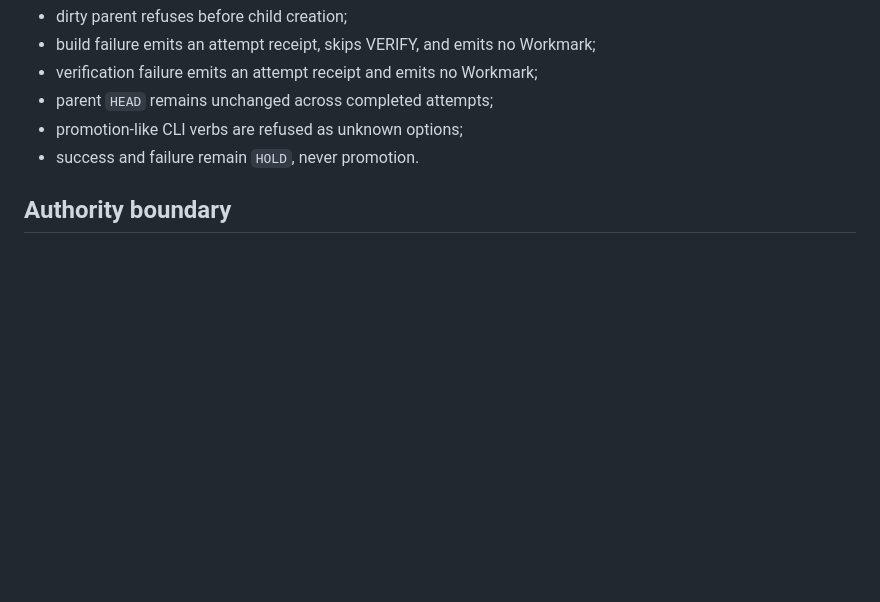
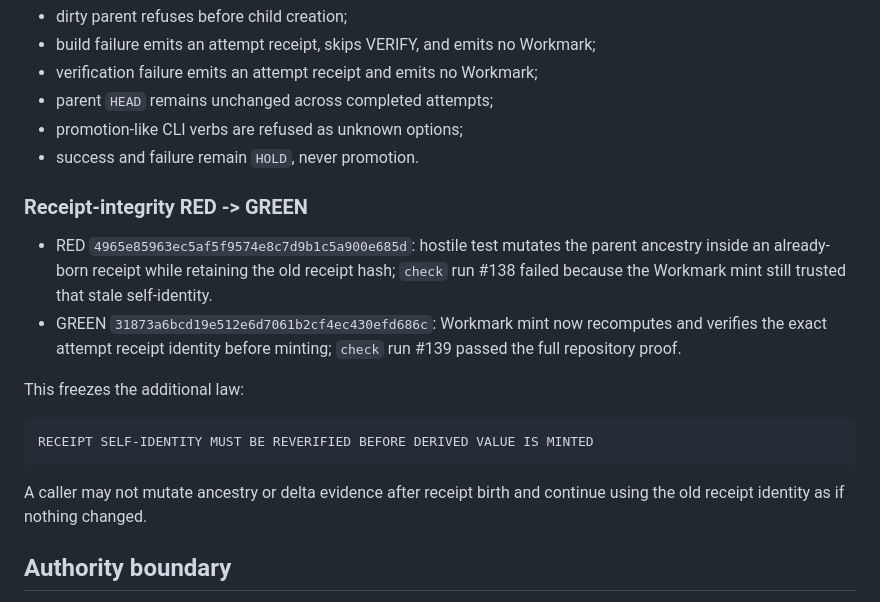
Before and after one commit to the-static-collective/tranchnode, a Markdown page: docs/research/STATIC-NODE-001.md, the part around the change. GitHub-like rendering; blank space fills up the shorter version.

Commit message:
docs: record STATIC-NODE receipt-integrity hardening

````diff
--- a/docs/research/STATIC-NODE-001.md
+++ b/docs/research/STATIC-NODE-001.md
@@ -88,6 +88,19 @@ The same hostile suite freezes:
 - promotion-like CLI verbs are refused as unknown options;
 - success and failure remain `HOLD`, never promotion.
 
+### Receipt-integrity RED -> GREEN
+
+- RED `4965e85963ec5af5f9574e8c7d9b1c5a900e685d`: hostile test mutates the parent ancestry inside an already-born receipt while retaining the old receipt hash; `check` run #138 failed because the Workmark mint still trusted that stale self-identity.
+- GREEN `31873a6bcd19e512e6d7061b2cf4ec430efd686c`: Workmark mint now recomputes and verifies the exact attempt receipt identity before minting; `check` run #139 passed the full repository proof.
+
+This freezes the additional law:
+
+```text
+RECEIPT SELF-IDENTITY MUST BE REVERIFIED BEFORE DERIVED VALUE IS MINTED
+```
+
+A caller may not mutate ancestry or delta evidence after receipt birth and continue using the old receipt identity as if nothing changed.
+
 ## Authority boundary
 
 No scheduler, daemon, autonomous task selection, agent loop, merge path, deployment path, restart path, economic policy, reputation score, Dogram dependency, or promotion authority is created by this research slice.
````
